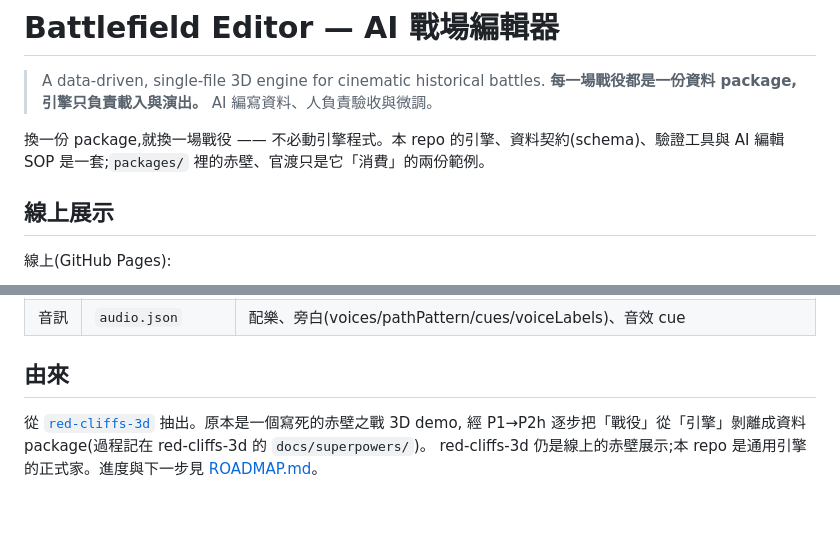
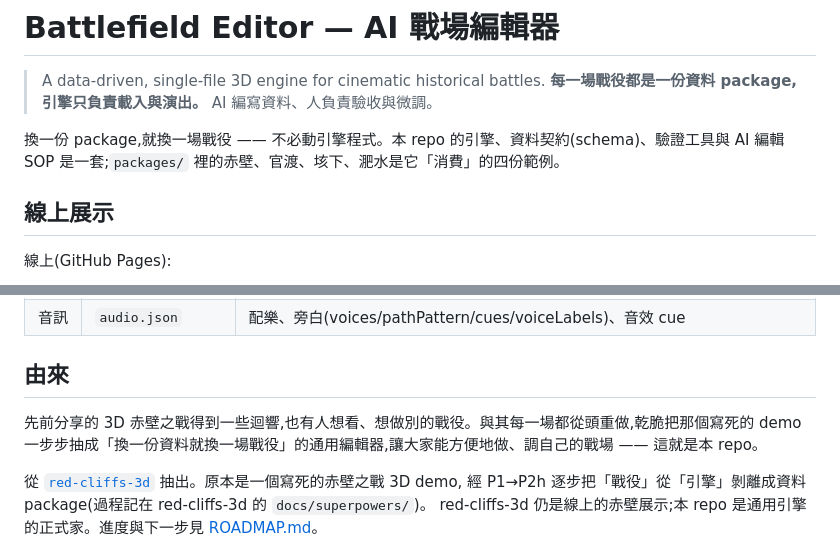
Before and after one commit to yazelin/battlefield-editor, a Markdown page: README.md, 2 parts joined by grey strips. Rendered like a GitHub page; blank space fills up the shorter version.

Commit message:
docs(README): 加前情(赤壁受迴響→想做別的戰役→做成通用編輯器)+ 範例更正為四份
由來段補上「為什麼存在」的來由:先前赤壁 3D 得到迴響、有人想做別的戰役,於是把寫死的
demo 抽成「換一份資料就換一場戰役」的通用編輯器。並把頂部「赤壁、官渡兩份範例」更正為
赤壁/官渡/垓下/淝水四份。

Co-Authored-By: Claude Opus 4.8 (1M context) <noreply@anthropic.com>

```diff
--- a/README.md
+++ b/README.md
@@ -4,7 +4,7 @@
 > **每一場戰役都是一份資料 package,引擎只負責載入與演出。** AI 編寫資料、人負責驗收與微調。
 
 換一份 package,就換一場戰役 —— 不必動引擎程式。本 repo 的引擎、資料契約(schema)、驗證工具與
-AI 編輯 SOP 是一套;`packages/` 裡的赤壁、官渡只是它「消費」的兩份範例。
+AI 編輯 SOP 是一套;`packages/` 裡的赤壁、官渡、垓下、淝水是它「消費」的四份範例。
 
 ## 線上展示
 
@@ -126,6 +126,9 @@ node tools/editor-server.mjs          # http://localhost:8090(首頁=戰役列
 
 ## 由來
 
+先前分享的 3D 赤壁之戰得到一些迴響,也有人想看、想做別的戰役。與其每一場都從頭重做,乾脆把那個寫死的
+demo 一步步抽成「換一份資料就換一場戰役」的通用編輯器,讓大家能方便地做、調自己的戰場 —— 這就是本 repo。
+
 從 [`red-cliffs-3d`](https://github.com/yazelin/red-cliffs-3d) 抽出。原本是一個寫死的赤壁之戰 3D demo,
 經 P1→P2h 逐步把「戰役」從「引擎」剝離成資料 package(過程記在 red-cliffs-3d 的 `docs/superpowers/`)。
 red-cliffs-3d 仍是線上的赤壁展示;本 repo 是通用引擎的正式家。進度與下一步見 [ROADMAP.md](ROADMAP.md)。
```
